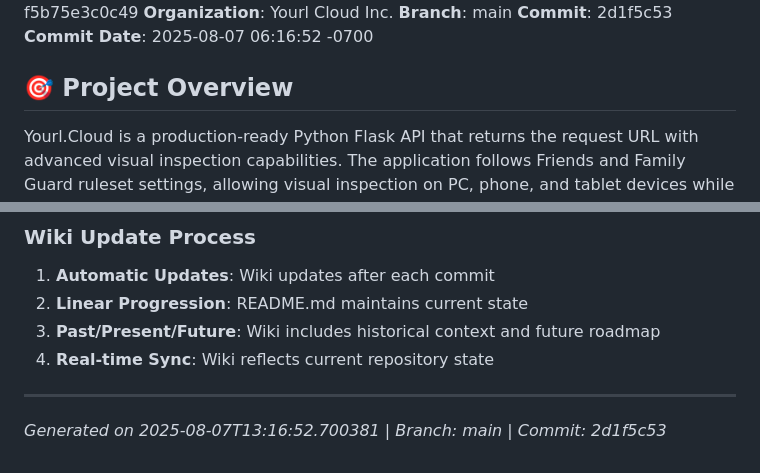
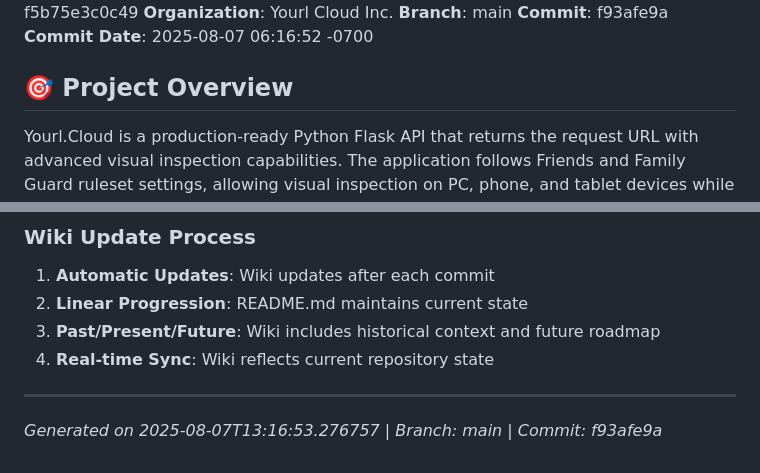
Before and after one commit to XDM-ZSBW/yourl.cloud, a Markdown page: wiki/Home.md, 2 parts joined by grey strips. GitHub-like rendering.

Commit message:
Auto-update wiki/Home.md - Sync with latest commit

```diff
--- a/wiki/Home.md
+++ b/wiki/Home.md
@@ -4,7 +4,7 @@
 **Session ID**: f1d78acb-de07-46e0-bfa7-f5b75e3c0c49
 **Organization**: Yourl Cloud Inc.
 **Branch**: main
-**Commit**: 2d1f5c53
+**Commit**: f93afe9a
 **Commit Date**: 2025-08-07 06:16:52 -0700
 
 ## 🎯 Project Overview
@@ -185,4 +185,4 @@ The application serves as both a testing/development tool and a production servi
 
 ---
 
-*Generated on 2025-08-07T13:16:52.700381 | Branch: main | Commit: 2d1f5c53*
+*Generated on 2025-08-07T13:16:53.276757 | Branch: main | Commit: f93afe9a*
```
Also changed, not shown: other parts of wiki/Home.md (+1 -1 lines).
